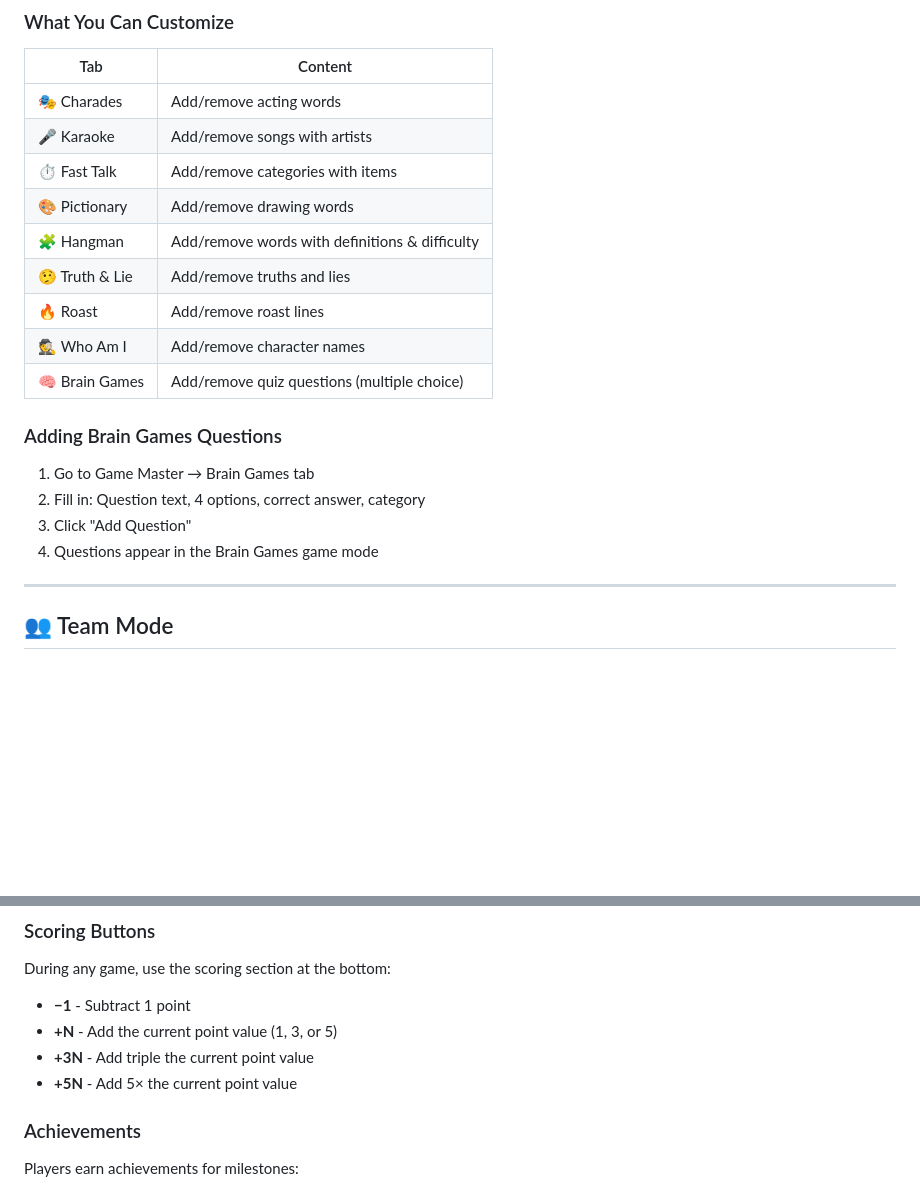
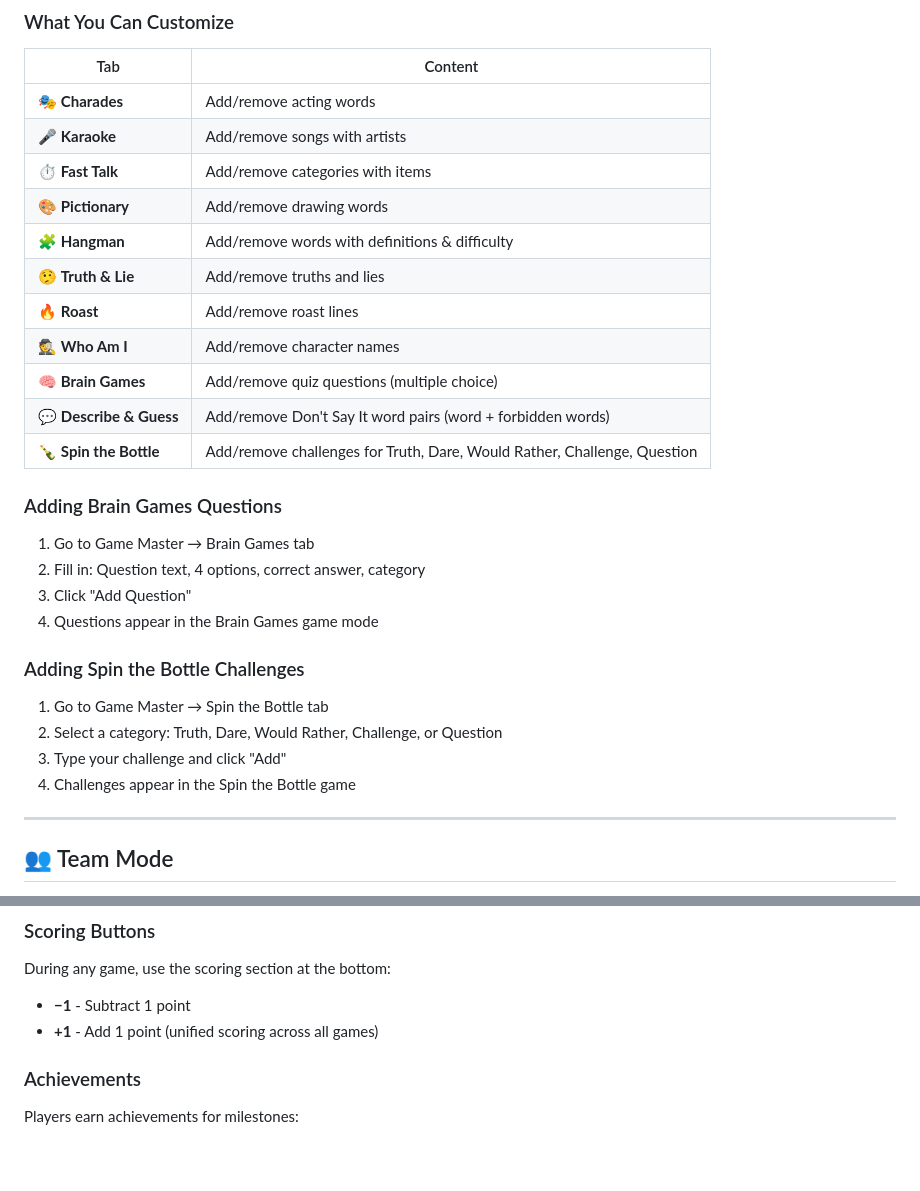
Before and after one commit to clone-magic/party-games, a Markdown page: README.md, 2 parts joined by grey strips. Drawn GitHub-style; blank space fills up the shorter version.

```diff
--- a/README.md
+++ b/README.md
@@ -132,21 +182,29 @@
 
 | Tab | Content |
 |-----|---------|
-| 🎭 Charades | Add/remove acting words |
-| 🎤 Karaoke | Add/remove songs with artists |
-| ⏱️ Fast Talk | Add/remove categories with items |
-| 🎨 Pictionary | Add/remove drawing words |
-| 🧩 Hangman | Add/remove words with definitions & difficulty |
-| 🤥 Truth & Lie | Add/remove truths and lies |
-| 🔥 Roast | Add/remove roast lines |
-| 🕵️ Who Am I | Add/remove character names |
-| 🧠 Brain Games | Add/remove quiz questions (multiple choice) |
+| 🎭 **Charades** | Add/remove acting words |
+| 🎤 **Karaoke** | Add/remove songs with artists |
+| ⏱️ **Fast Talk** | Add/remove categories with items |
+| 🎨 **Pictionary** | Add/remove drawing words |
+| 🧩 **Hangman** | Add/remove words with definitions & difficulty |
+| 🤥 **Truth & Lie** | Add/remove truths and lies |
+| 🔥 **Roast** | Add/remove roast lines |
+| 🕵️ **Who Am I** | Add/remove character names |
+| 🧠 **Brain Games** | Add/remove quiz questions (multiple choice) |
+| 💬 **Describe & Guess** | Add/remove Don't Say It word pairs (word + forbidden words) |
+| 🍾 **Spin the Bottle** | Add/remove challenges for Truth, Dare, Would Rather, Challenge, Question |
 
 ### Adding Brain Games Questions
 1. Go to Game Master → Brain Games tab
 2. Fill in: Question text, 4 options, correct answer, category
 3. Click "Add Question"
 4. Questions appear in the Brain Games game mode
+
+### Adding Spin the Bottle Challenges
+1. Go to Game Master → Spin the Bottle tab
+2. Select a category: Truth, Dare, Would Rather, Challenge, or Question
+3. Type your challenge and click "Add"
+4. Challenges appear in the Spin the Bottle game
 
 ---
 
@@ -178,9 +236,7 @@
 ### Scoring Buttons
 During any game, use the scoring section at the bottom:
 - **−1** - Subtract 1 point
-- **+N** - Add the current point value (1, 3, or 5)
-- **+3N** - Add triple the current point value
-- **+5N** - Add 5× the current point value
+- **+1** - Add 1 point (unified scoring across all games)
 
 ### Achievements
 Players earn achievements for milestones:
```
Also changed, not shown: other parts of README.md (+56 -6 lines).
